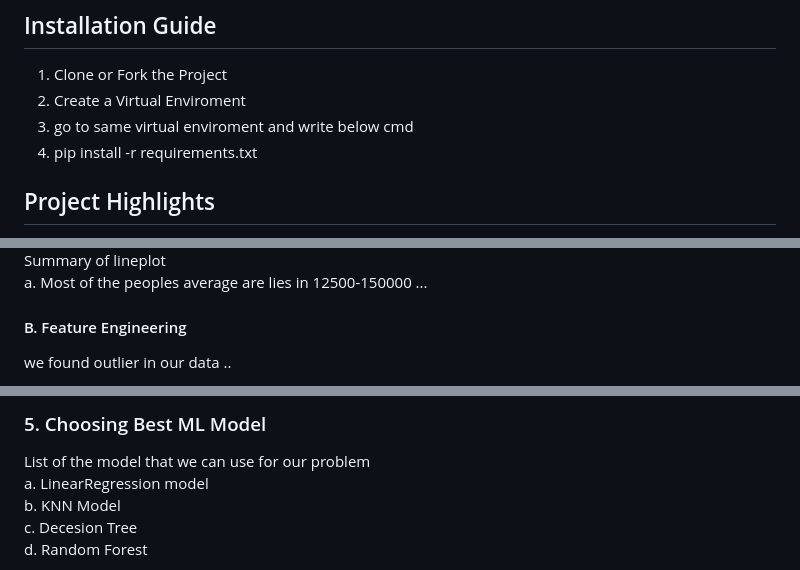
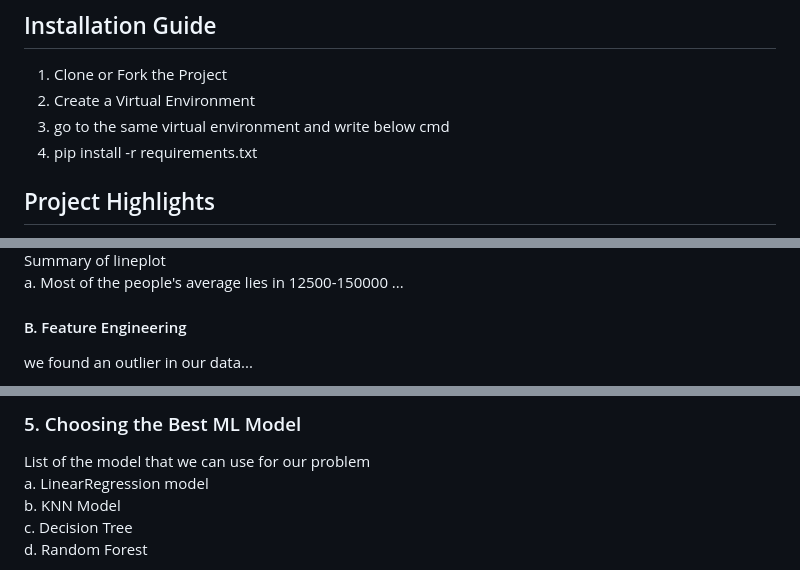
Before and after one commit to SPARSH-JAIN-10/House_Price_Prediction, a Markdown page: README.md, 3 parts joined by grey strips. Drawn GitHub-style.

```diff
--- a/README.md
+++ b/README.md
@@ -2,8 +2,8 @@
 
 ## Installation Guide
 1. Clone or Fork the Project
-2. Create a Virtual Enviroment
-3. go to same virtual enviroment and write below cmd
+2. Create a Virtual Environment
+3. go to the same virtual environment and write below cmd
 4. pip install -r requirements.txt
 
 ## Project Highlights
@@ -143,6 +143,6 @@ a. most of the expensive houses have HardCover as a renovation condition
 Summary of lineplot<br>
-a. Most of the peoples average are lies in 12500-150000 ...
+a. Most of the people's average lies in 12500-150000 ...
 
 #### B. Feature Engineering
-we found outlier in our data ..
+we found an outlier in our data...
 
@@ -178,9 +178,9 @@ we have numerical column where we can apply min-max Normalization.<br>
 
-### 5. Choosing Best ML Model
+### 5. Choosing the Best ML Model
 List of the model that we can use for our problem<br>
 a. LinearRegression model<br>
 b. KNN Model<br>
-c. Decesion Tree<br>
+c. Decision Tree<br>
 d. Random Forest
 
 
```
Also changed, not shown: other parts of README.md (+63 -63 lines).
